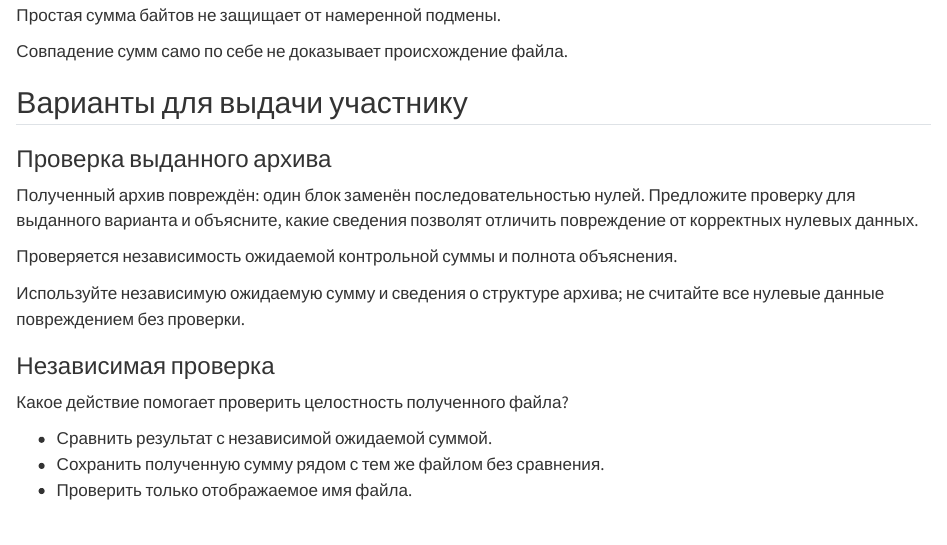
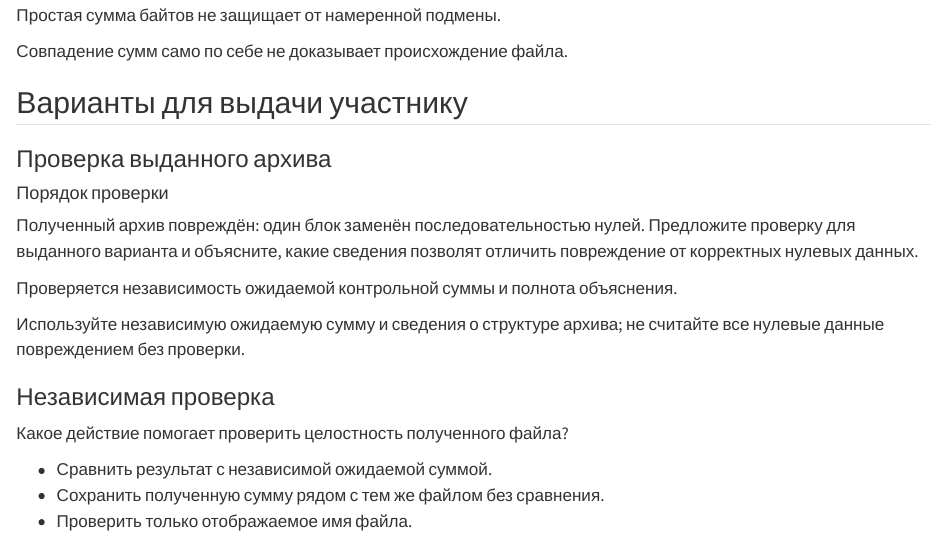
Before and after one commit to Afonenko-Course-Tools/quarto-course, a Quarto document (examples/course/tasks/index.qmd): the page in a window 1100 px wide, from 1120 px down. Rendered offline with R 4.5, knitr and Pandoc in place of Quarto, with nearby package versions.

```diff
--- a/examples/course/slides/_quarto.yml
+++ b/examples/course/slides/_quarto.yml
@@ -11,3 +11,4 @@
     slide-level: 2
     pdf-separate-fragments: false
 lang: ru
+fail-if-warnings: true
--- a/examples/course/tasks/index.qmd
+++ b/examples/course/tasks/index.qmd
@@ -91,6 +91,8 @@
 :::: {#exr-variant course-role="control" difficulty="intermediate" time="20" statement-visibility="restricted"}
 ### Проверка выданного архива
 
+#### Порядок проверки
+
 Полученный архив повреждён: один блок заменён последовательностью нулей.
 Предложите проверку для выданного варианта и объясните, какие сведения
 позволят отличить повреждение от корректных нулевых данных.
```
Also changed, not shown: README.md, docs/plans/2026-10-08-implementation.md.
